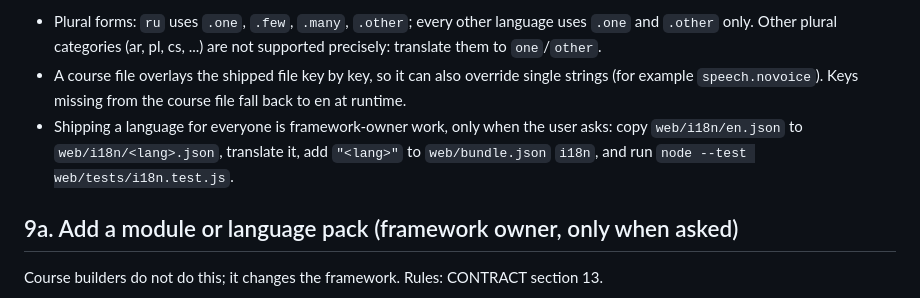
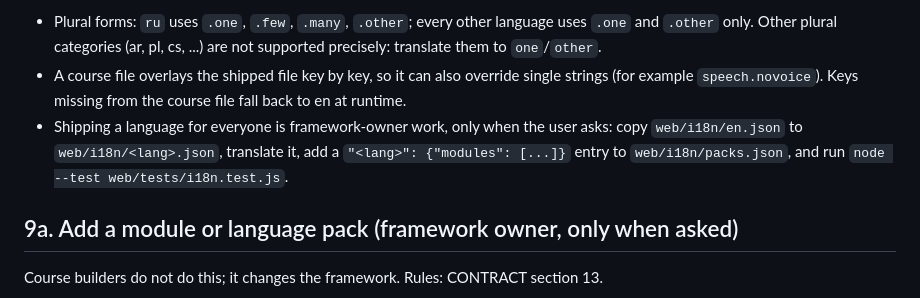
Before and after one commit to Camarent/dojo-kit, a Markdown page: AGENTS.md, the part around the change. Rendered like a GitHub page.

Commit message:
docs(agents): point language-pack step at packs.json

```diff
--- a/AGENTS.md
+++ b/AGENTS.md
@@ -111,7 +111,7 @@ Add items with `./dojo add` (new ids are assigned for you), or retire items. Nev
 The core bundle ships `en` only (`web/bundle.json` `i18n`). `ru`, `fr` and `ja` are language packs listed in `web/i18n/packs.json`; a pack language is available when `uiLanguage` names its key. If the course `uiLanguage` has no `web/i18n/<lang>.json`, translate `web/i18n/en.json` into `workspace/<course-id>/i18n/<lang>.json`: keep every key and every `{placeholder}`, translate the values, keep plural suffixes. Then run validate and build (section 7). Do not edit the framework for this.
 - Plural forms: `ru` uses `.one`, `.few`, `.many`, `.other`; every other language uses `.one` and `.other` only. Other plural categories (ar, pl, cs, ...) are not supported precisely: translate them to `one`/`other`.
 - A course file overlays the shipped file key by key, so it can also override single strings (for example `speech.novoice`). Keys missing from the course file fall back to en at runtime.
-- Shipping a language for everyone is framework-owner work, only when the user asks: copy `web/i18n/en.json` to `web/i18n/<lang>.json`, translate it, add `"<lang>"` to `web/bundle.json` `i18n`, and run `node --test web/tests/i18n.test.js`.
+- Shipping a language for everyone is framework-owner work, only when the user asks: copy `web/i18n/en.json` to `web/i18n/<lang>.json`, translate it, add a `"<lang>": {"modules": [...]}` entry to `web/i18n/packs.json`, and run `node --test web/tests/i18n.test.js`.
 
 ## 9a. Add a module or language pack (framework owner, only when asked)
 Course builders do not do this; it changes the framework. Rules: CONTRACT section 13.
```
